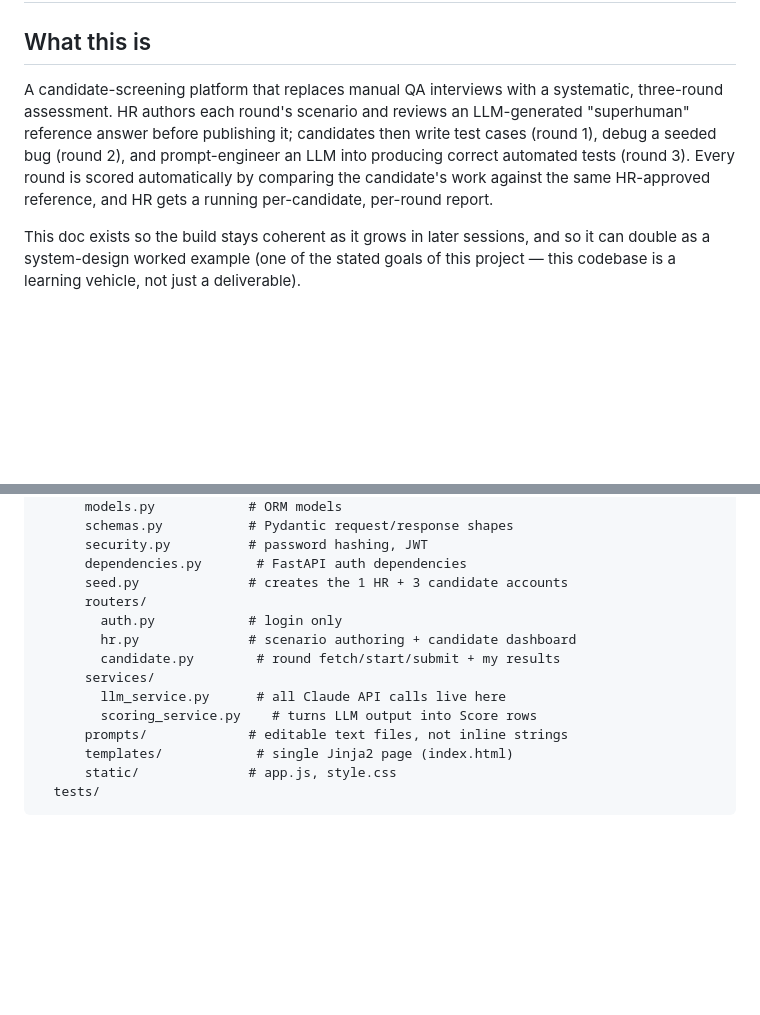
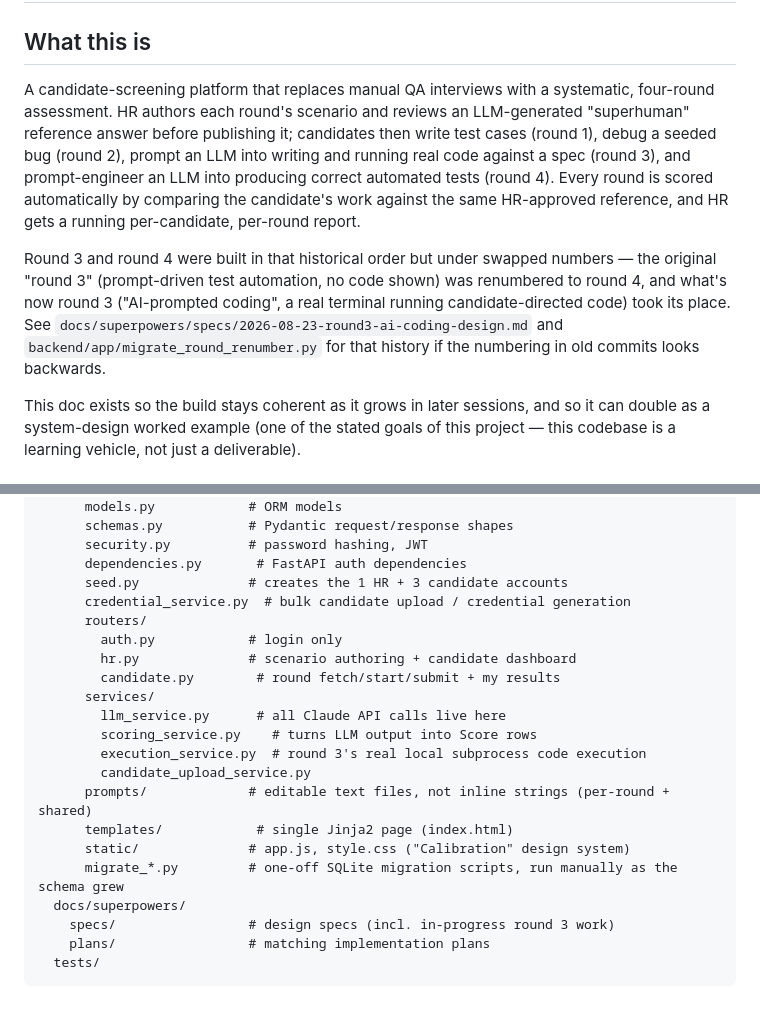
Before and after one commit to robertarun-python/QA_eval_tool, a Markdown page: ARCHITECTURE.md, 2 parts joined by grey strips. Drawn GitHub-style; blank space fills up the shorter version.

````diff
--- a/ARCHITECTURE.md
+++ b/ARCHITECTURE.md
@@ -3,13 +3,22 @@
 ## What this is
 
 A candidate-screening platform that replaces manual QA interviews with a
-systematic, three-round assessment. HR authors each round's scenario and
+systematic, four-round assessment. HR authors each round's scenario and
 reviews an LLM-generated "superhuman" reference answer before publishing
 it; candidates then write test cases (round 1), debug a seeded bug (round
-2), and prompt-engineer an LLM into producing correct automated tests
-(round 3). Every round is scored automatically by comparing the
+2), prompt an LLM into writing and running real code against a spec
+(round 3), and prompt-engineer an LLM into producing correct automated
+tests (round 4). Every round is scored automatically by comparing the
 candidate's work against the same HR-approved reference, and HR gets a
 running per-candidate, per-round report.
+
+Round 3 and round 4 were built in that historical order but under
+swapped numbers — the original "round 3" (prompt-driven test automation,
+no code shown) was renumbered to round 4, and what's now round 3
+("AI-prompted coding", a real terminal running candidate-directed code)
+took its place. See `docs/superpowers/specs/2026-08-23-round3-ai-coding-design.md`
+and `backend/app/migrate_round_renumber.py` for that history if the
+numbering in old commits looks backwards.
 
 This doc exists so the build stays coherent as it grows in later
 sessions, and so it can double as a system-design worked example (one of
@@ -206,6 +281,7 @@ qa-eval-tool/
       security.py          # password hashing, JWT
       dependencies.py       # FastAPI auth dependencies
       seed.py              # creates the 1 HR + 3 candidate accounts
+      credential_service.py  # bulk candidate upload / credential generation
       routers/
         auth.py            # login only
         hr.py              # scenario authoring + candidate dashboard
@@ -213,8 +289,14 @@ qa-eval-tool/
       services/
         llm_service.py      # all Claude API calls live here
         scoring_service.py    # turns LLM output into Score rows
-      prompts/             # editable text files, not inline strings
+        execution_service.py  # round 3's real local subprocess code execution
+        candidate_upload_service.py
+      prompts/             # editable text files, not inline strings (per-round + shared)
       templates/            # single Jinja2 page (index.html)
-      static/              # app.js, style.css
+      static/              # app.js, style.css ("Calibration" design system)
+      migrate_*.py         # one-off SQLite migration scripts, run manually as the schema grew
+  docs/superpowers/
+    specs/                 # design specs (incl. in-progress round 3 work)
+    plans/                 # matching implementation plans
   tests/
 ```
````
Also changed, not shown: other parts of ARCHITECTURE.md (+95 -29 lines).
